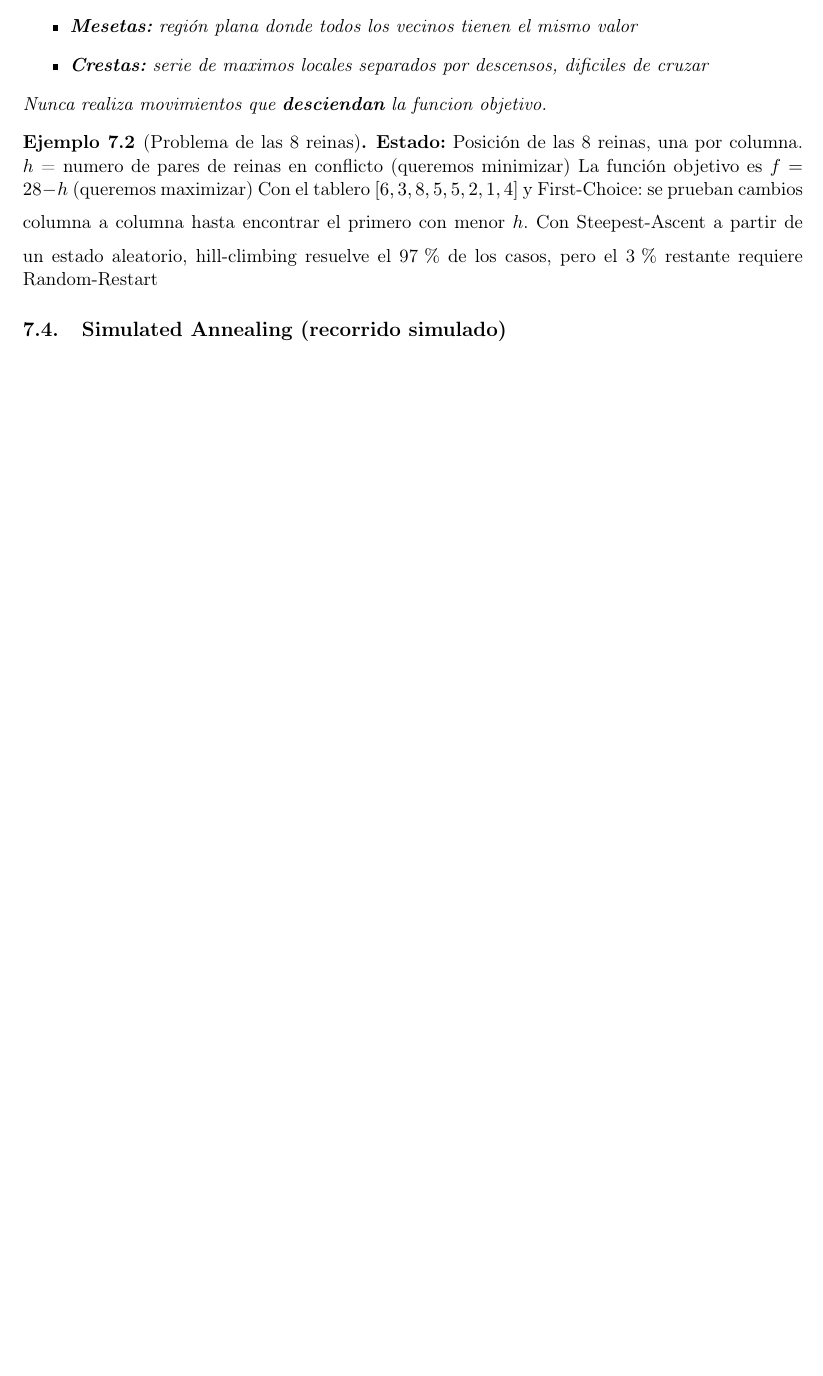
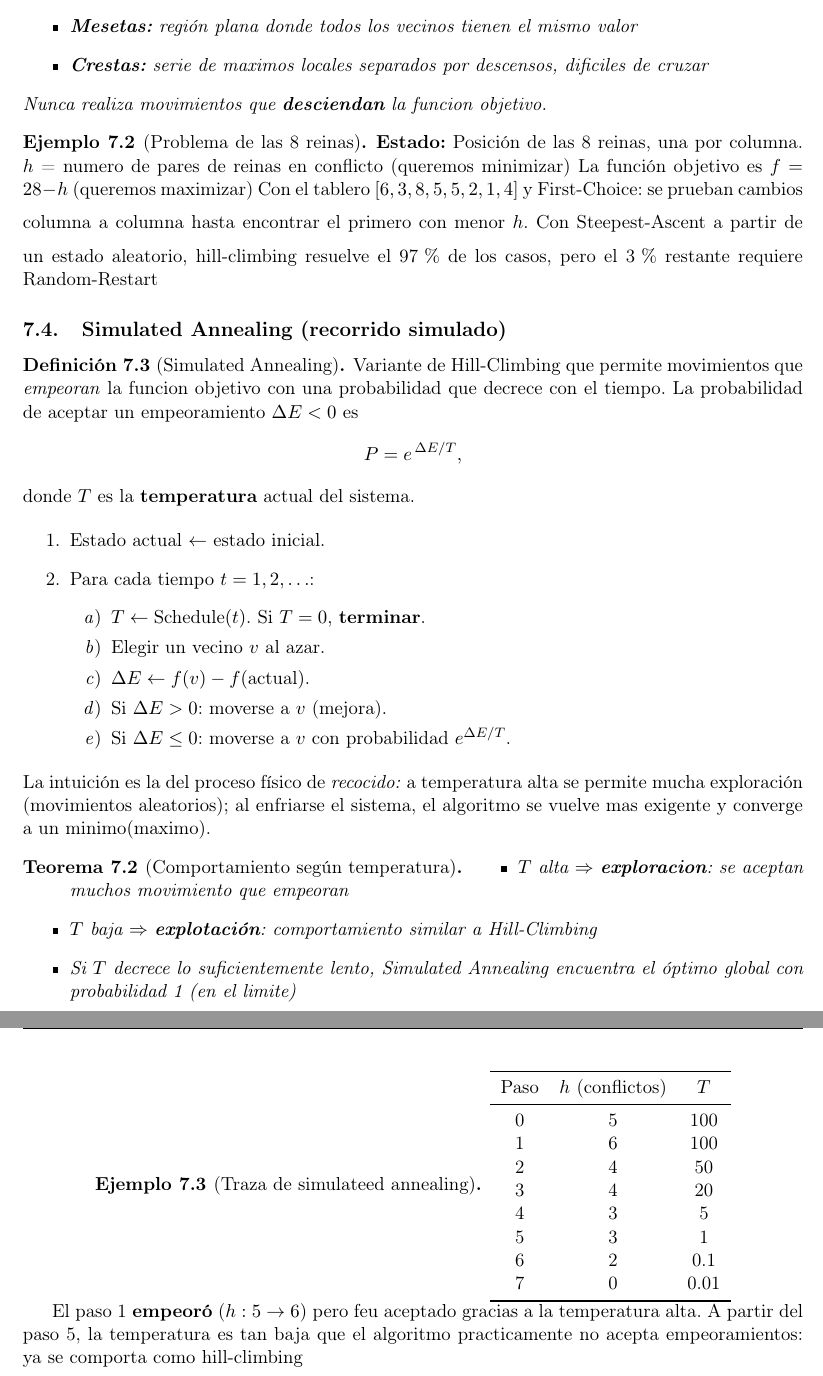
Before and after one commit to Carlixgonzam/Artificial-Intelligence-Notes, a LaTeX document (Week 2/main.tex, which reads Week 2/notasclase2week2.tex): part of page 7 of 7 before the commit and two parts of pages 7 and 8 of 8 after it, the two joined at a grey line, cut so that both start at the same text, the shorter picture padded with empty space. Compiled offline with pdfLaTeX.

Commit message:
simulateed annealing

```diff
--- a/Week 2/notasclase2week2.tex
+++ b/Week 2/notasclase2week2.tex
@@ -90,3 +90,60 @@ es encontrar el \textbf{maximo global} o minimo dependiendo de la formulacion.
 \end{example}
 
 \subsection{Simulated Annealing (recorrido simulado)}
+
+\begin{definition}[Simulated Annealing]
+    Variante de Hill-Climbing que permite movimientos que \emph{empeoran} la funcion objetivo con una probabilidad que decrece con el tiempo. La probabilidad
+    de aceptar un empeoramiento $\Delta E < 0$ es
+    \[
+    P = e^{\,\Delta E / T},
+    \]
+    donde $T$ es la \textbf{temperatura} actual del sistema.
+
+\end{definition}
+
+\begin{enumerate}
+    \item Estado actual $\leftarrow$ estado inicial.
+    \item Para cada tiempo $t = 1, 2, \ldots$:
+      \begin{enumerate}
+        \item $T \leftarrow \text{Schedule}(t)$. Si $T = 0$,
+              \textbf{terminar}.
+        \item Elegir un vecino $v$ al azar.
+        \item $\Delta E \leftarrow f(v) - f(\text{actual})$.
+        \item Si $\Delta E > 0$: moverse a $v$ (mejora).
+        \item Si $\Delta E \leq 0$: moverse a $v$ con probabilidad
+              $e^{\Delta E/T}$.
+      \end{enumerate}
+  \end{enumerate}
+
+\noindent La intuición es la del proceso físico de \emph{recocido:} a temperatura alta se permite mucha exploración (movimientos aleatorios);
+al enfriarse el sistema, el algoritmo se vuelve mas exigente y converge a un minimo(maximo).
+
+\begin{theorem}[Comportamiento según temperatura]
+    \begin{itemize}
+        \item $T$ alta $\Rightarrow$ \textbf{exploracion}: se aceptan muchos movimiento que empeoran
+        \item $T$ baja $\Rightarrow$ \textbf{explotación}: comportamiento similar a Hill-Climbing
+        \item Si $T$ decrece lo suficientemente lento, Simulated Annealing encuentra el óptimo global con probabilidad 1 (en el limite)
+    \end{itemize}
+
+\end{theorem}
+
+\begin{example}[Traza de simulateed annealing]
+    \begin{center}
+        \begin{tabular}{ccc}
+          \toprule
+          Paso & $h$ (conflictos) & $T$ \\
+          \midrule
+          0 & 5 & 100 \\
+          1 & 6 & 100 \\
+          2 & 4 & 50  \\
+          3 & 4 & 20  \\
+          4 & 3 & 5   \\
+          5 & 3 & 1   \\
+          6 & 2 & 0.1 \\
+          7 & 0 & 0.01 \\
+          \bottomrule
+        \end{tabular}
+        \end{center}
+    El paso 1 \textbf{empeoró} ($h: 5 \to 6$) pero feu aceptado gracias a la temperatura alta. A partir del paso 5, la temperatura es tan baja que el algoritmo practicamente no
+    acepta empeoramientos: ya se comporta como hill-climbing
+\end{example}
```
Also changed, not shown: Week 2/main.pdf.
